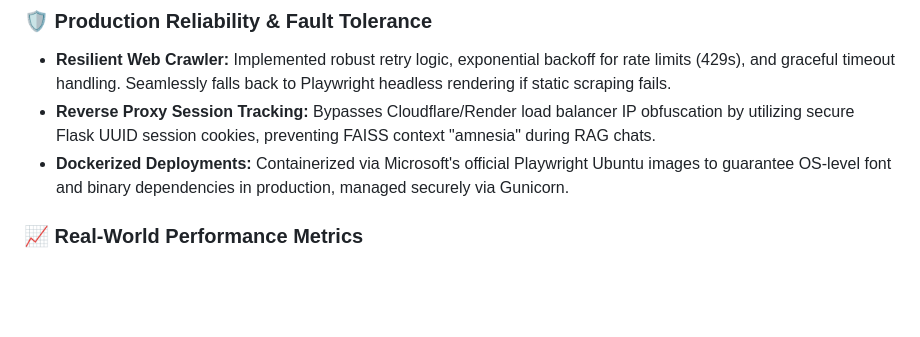
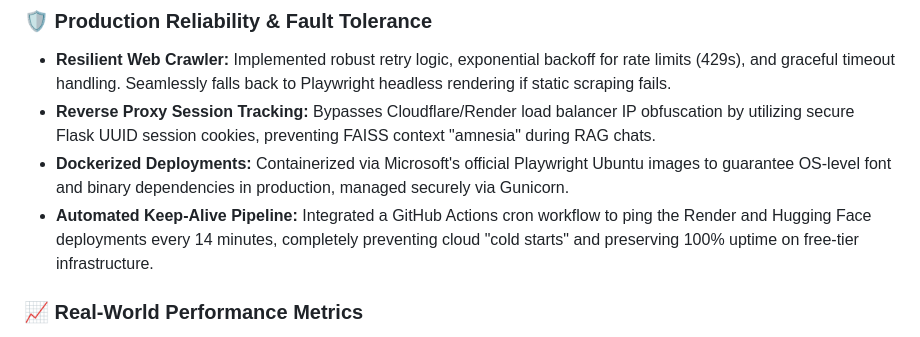
Before and after one commit to Ojaswi-Gupta/GistProbe, a Markdown page: README.md, the part around the change. Rendered like a GitHub page; blank space fills up the shorter version.

Commit message:
docs: add GitHub Actions keep-alive feature to production reliability section

```diff
--- a/README.md
+++ b/README.md
@@ -136,6 +136,7 @@ Compare two URLs simultaneously. The pipeline extracts entities and clusters fro
 - **Resilient Web Crawler:** Implemented robust retry logic, exponential backoff for rate limits (429s), and graceful timeout handling. Seamlessly falls back to Playwright headless rendering if static scraping fails.
 - **Reverse Proxy Session Tracking:** Bypasses Cloudflare/Render load balancer IP obfuscation by utilizing secure Flask UUID session cookies, preventing FAISS context "amnesia" during RAG chats.
 - **Dockerized Deployments:** Containerized via Microsoft's official Playwright Ubuntu images to guarantee OS-level font and binary dependencies in production, managed securely via Gunicorn.
+- **Automated Keep-Alive Pipeline:** Integrated a GitHub Actions cron workflow to ping the Render and Hugging Face deployments every 14 minutes, completely preventing cloud "cold starts" and preserving 100% uptime on free-tier infrastructure.
 
 ### 📈 Real-World Performance Metrics
 - **97% Time Reduction:** Compresses standard 7-to-10 minute financial reading workflows into **11–14 second** automated processing windows end-to-end (Crawl + ML Pipeline + DB).
```
